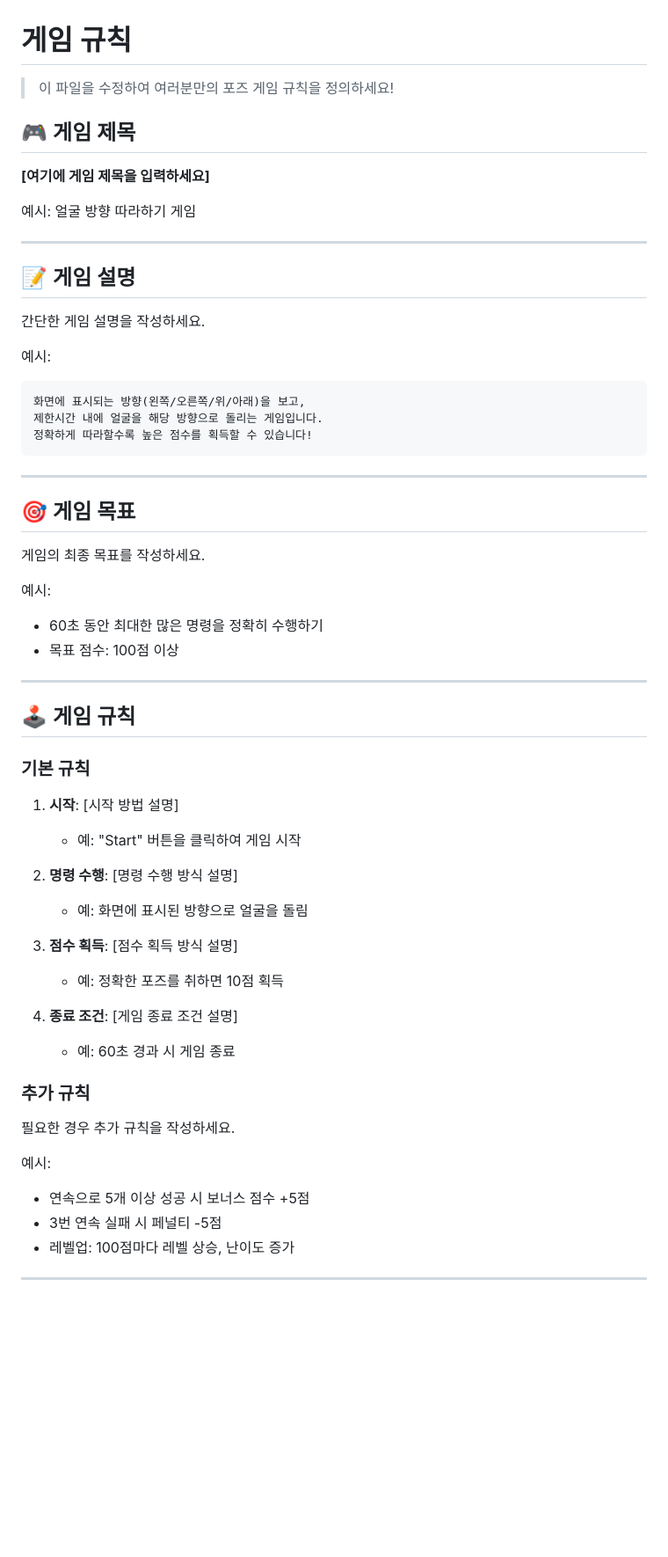
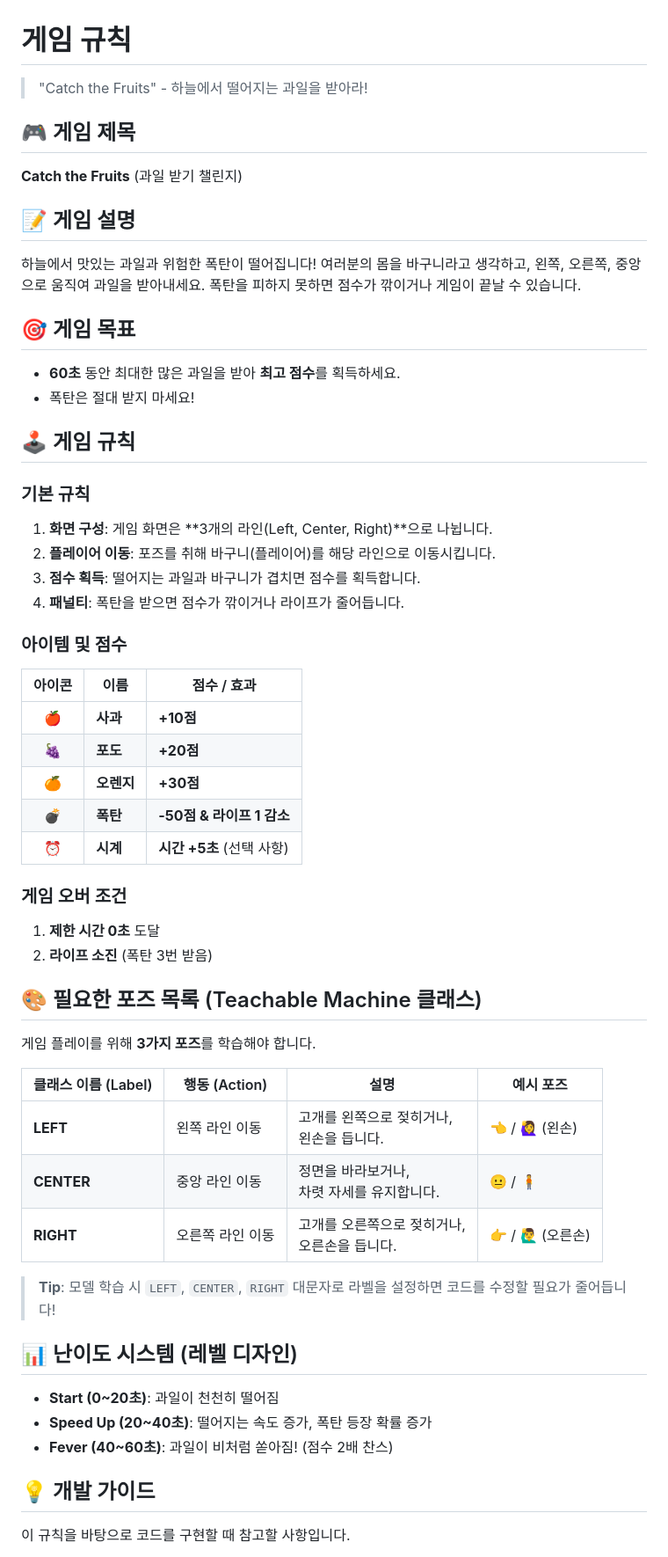
Before and after one commit to jinjuyuen-eng/charlotte, a Markdown page: GAME_RULE.md, the part around one of its changes. Shown at 88% size. Drawn GitHub-style; blank space fills up the shorter version.

````diff
--- a/GAME_RULE.md
+++ b/GAME_RULE.md
@@ -1,62 +1,57 @@
 # 게임 규칙
 
-> 이 파일을 수정하여 여러분만의 포즈 게임 규칙을 정의하세요!
+> "Catch the Fruits" - 하늘에서 떨어지는 과일을 받아라!
 
 ## 🎮 게임 제목
-
-**[여기에 게임 제목을 입력하세요]**
-
-예시: 얼굴 방향 따라하기 게임
-
----
+**Catch the Fruits** (과일 받기 챌린지)
 
 ## 📝 게임 설명
-
-간단한 게임 설명을 작성하세요.
-
-예시:
-```
-화면에 표시되는 방향(왼쪽/오른쪽/위/아래)을 보고,
-제한시간 내에 얼굴을 해당 방향으로 돌리는 게임입니다.
-정확하게 따라할수록 높은 점수를 획득할 수 있습니다!
-```
-
----
+하늘에서 맛있는 과일과 위험한 폭탄이 떨어집니다!
+여러분의 몸을 바구니라고 생각하고, 왼쪽, 오른쪽, 중앙으로 움직여 과일을 받아내세요.
+폭탄을 피하지 못하면 점수가 깎이거나 게임이 끝날 수 있습니다.
 
 ## 🎯 게임 목표
-
-게임의 최종 목표를 작성하세요.
-
-예시:
-- 60초 동안 최대한 많은 명령을 정확히 수행하기
-- 목표 점수: 100점 이상
-
----
+- **60초** 동안 최대한 많은 과일을 받아 **최고 점수**를 획득하세요.
+- 폭탄은 절대 받지 마세요!
 
 ## 🕹️ 게임 규칙
 
 ### 기본 규칙
+1. **화면 구성**: 게임 화면은 **3개의 라인(Left, Center, Right)**으로 나뉩니다.
+2. **플레이어 이동**: 포즈를 취해 바구니(플레이어)를 해당 라인으로 이동시킵니다.
+3. **점수 획득**: 떨어지는 과일과 바구니가 겹치면 점수를 획득합니다.
+4. **패널티**: 폭탄을 받으면 점수가 깎이거나 라이프가 줄어듭니다.
 
-1. **시작**: [시작 방법 설명]
-   - 예: "Start" 버튼을 클릭하여 게임 시작
+### 아이템 및 점수
+| 아이콘 | 이름 | 점수 / 효과 |
+|:---:|---|---|
+| 🍎 | **사과** | **+10점** |
+| 🍇 | **포도** | **+20점** |
+| 🍊 | **오렌지** | **+30점** |
+| 💣 | **폭탄** | **-50점 & 라이프 1 감소** |
+| ⏰ | **시계** | **시간 +5초** (선택 사항) |
 
-2. **명령 수행**: [명령 수행 방식 설명]
-   - 예: 화면에 표시된 방향으로 얼굴을 돌림
+### 게임 오버 조건
+1. **제한 시간 0초** 도달
+2. **라이프 소진** (폭탄 3번 받음)
 
-3. **점수 획득**: [점수 획득 방식 설명]
-   - 예: 정확한 포즈를 취하면 10점 획득
+## 🎨 필요한 포즈 목록 (Teachable Machine 클래스)
 
-4. **종료 조건**: [게임 종료 조건 설명]
-   - 예: 60초 경과 시 게임 종료
+게임 플레이를 위해 **3가지 포즈**를 학습해야 합니다.
 
-### 추가 규칙
+| 클래스 이름 (Label) | 행동 (Action) | 설명 | 예시 포즈 |
+|---|---|---|---|
+| **LEFT** | 왼쪽 라인 이동 | 고개를 왼쪽으로 젖히거나,<br>왼손을 듭니다. | 👈 / 🙋‍♀️ (왼손) |
+| **CENTER** | 중앙 라인 이동 | 정면을 바라보거나,<br>차렷 자세를 유지합니다. | 😐 / 🧍 |
+| **RIGHT** | 오른쪽 라인 이동 | 고개를 오른쪽으로 젖히거나,<br>오른손을 듭니다. | 👉 / 🙋‍♂️ (오른손) |
 
-필요한 경우 추가 규칙을 작성하세요.
+> **Tip**: 모델 학습 시 `LEFT`, `CENTER`, `RIGHT` 대문자로 라벨을 설정하면 코드를 수정할 필요가 줄어듭니다!
 
-예시:
-- 연속으로 5개 이상 성공 시 보너스 점수 +5점
-- 3번 연속 실패 시 페널티 -5점
-- 레벨업: 100점마다 레벨 상승, 난이도 증가
+## 📊 난이도 시스템 (레벨 디자인)
+- **Start (0~20초)**: 과일이 천천히 떨어짐
+- **Speed Up (20~40초)**: 떨어지는 속도 증가, 폭탄 등장 확률 증가
+- **Fever (40~60초)**: 과일이 비처럼 쏟아짐! (점수 2배 찬스)
 
----
+## 💡 개발 가이드
+이 규칙을 바탕으로 코드를 구현할 때 참고할 사항입니다.
 
````
Also changed, not shown: other parts of GAME_RULE.md (+8 -158 lines).
